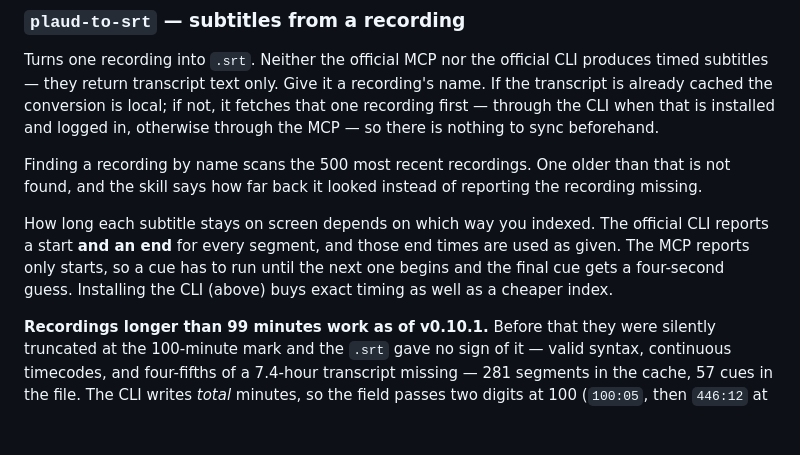
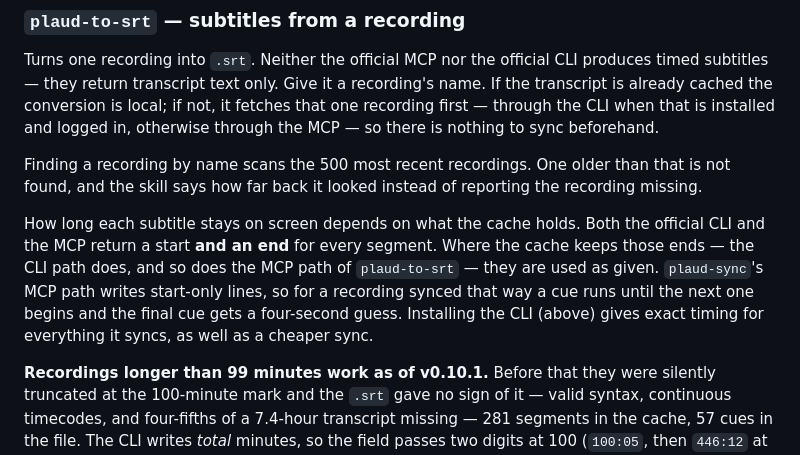
Before and after one commit to PsychQuant/plaud-mcp-connector, a Markdown page: README.md, the part around the change. GitHub-like rendering; blank space fills up the shorter version.

```diff
--- a/README.md
+++ b/README.md
@@ -122,11 +122,13 @@ Finding a recording by name scans the 500 most recent recordings. One older than
 that is not found, and the skill says how far back it looked instead of reporting
 the recording missing.
 
-How long each subtitle stays on screen depends on which way you indexed. The
-official CLI reports a start **and an end** for every segment, and those end
-times are used as given. The MCP reports only starts, so a cue has to run until
-the next one begins and the final cue gets a four-second guess. Installing the
-CLI (above) buys exact timing as well as a cheaper index.
+How long each subtitle stays on screen depends on what the cache holds. Both
+the official CLI and the MCP return a start **and an end** for every segment.
+Where the cache keeps those ends — the CLI path does, and so does the MCP path
+of `plaud-to-srt` — they are used as given. `plaud-sync`'s MCP path writes
+start-only lines, so for a recording synced that way a cue runs until the next
+one begins and the final cue gets a four-second guess. Installing the CLI (above)
+gives exact timing for everything it syncs, as well as a cheaper sync.
 
 **Recordings longer than 99 minutes work as of v0.10.1.** Before that they were
 silently truncated at the 100-minute mark and the `.srt` gave no sign of it —
```
Also changed, not shown: skills/plaud-to-srt/SKILL.md (+12 -3 lines).
